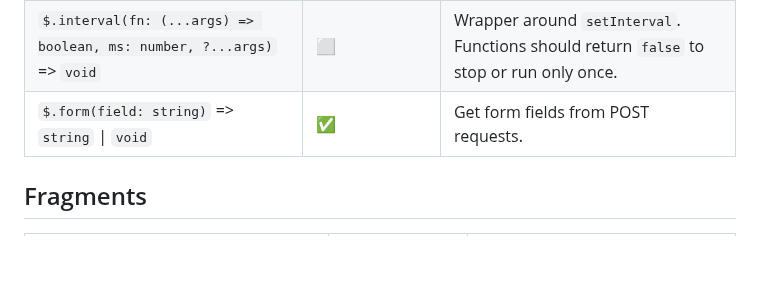
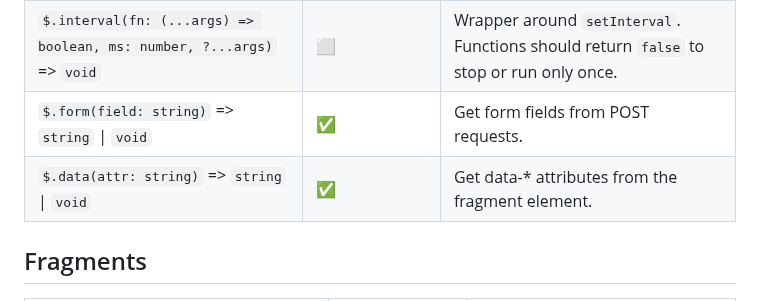
Before and after one commit to benjamin-wilkins/microrender, a Markdown page: README.md, the part around the change. Rendered like a GitHub page; blank space fills up the shorter version.

Commit message:
Add $.data API to README

```diff
--- a/README.md
+++ b/README.md
@@ -40,6 +40,7 @@ MicroRender is not yet stable or production-ready, but it is coming closer to th
 | `$.error(?code)` => `number`                                          | ✅ | Changes the current status - reruns all fragments using the status code.                  |
 | `$.interval(fn: (...args) => boolean, ms: number, ?...args)` => `void`| ⬜ | Wrapper around `setInterval`. Functions should return `false` to stop or run only once.   |
 | `$.form(field: string)` => `string` \| `void`                         | ✅ | Get form fields from POST requests.                                                       |
+| `$.data(attr: string)` => `string` \| `void`                          | ✅ | Get data-* attributes from the fragment element.                                          |
 
 ## Fragments
 
```
